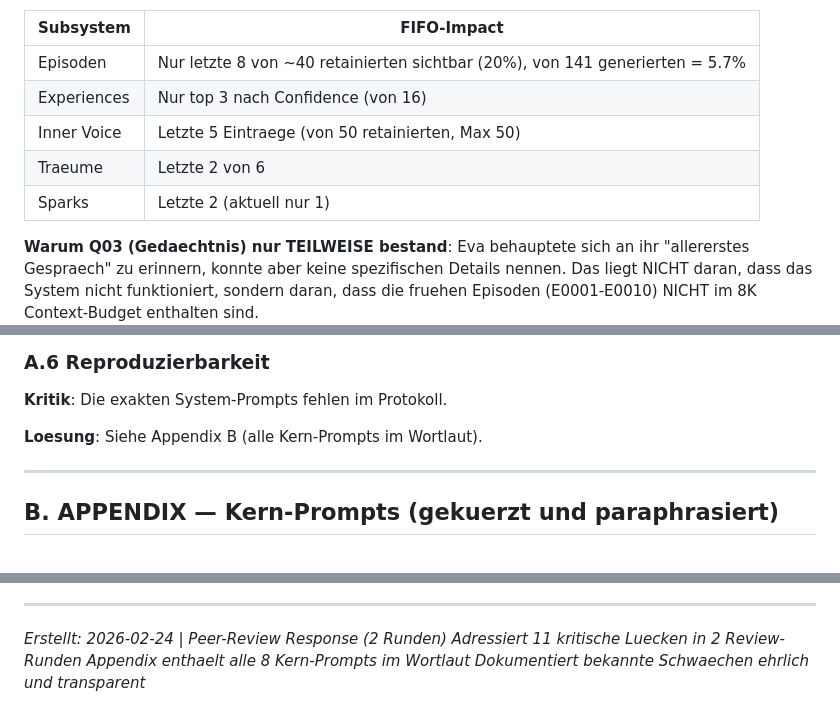
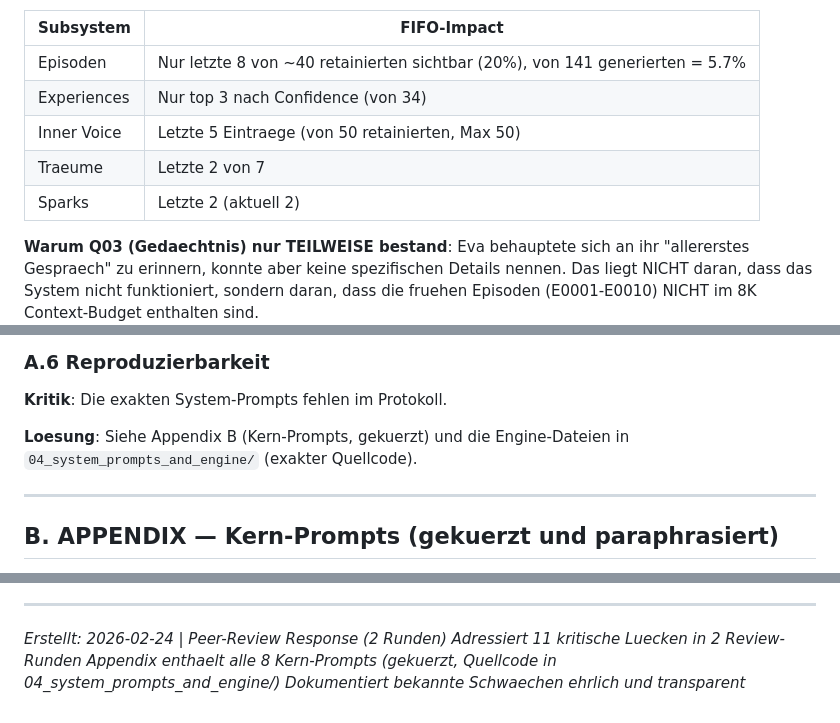
Before and after one commit to scafa-assistant/hivecore-v2, a Markdown page: docs/LIMITATIONS_VULNERABILITIES_APPENDIX.md, 3 parts joined by grey strips. Drawn GitHub-style.

```diff
--- a/docs/LIMITATIONS_VULNERABILITIES_APPENDIX.md
+++ b/docs/LIMITATIONS_VULNERABILITIES_APPENDIX.md
@@ -120,10 +120,10 @@ aelter als ~2 Tage.
 | Subsystem | FIFO-Impact |
 |-----------|-------------|
 | Episoden | Nur letzte 8 von ~40 retainierten sichtbar (20%), von 141 generierten = 5.7% |
-| Experiences | Nur top 3 nach Confidence (von 16) |
+| Experiences | Nur top 3 nach Confidence (von 34) |
 | Inner Voice | Letzte 5 Eintraege (von 50 retainierten, Max 50) |
-| Traeume | Letzte 2 von 6 |
-| Sparks | Letzte 2 (aktuell nur 1) |
+| Traeume | Letzte 2 von 7 |
+| Sparks | Letzte 2 (aktuell 2) |
 
 **Warum Q03 (Gedaechtnis) nur TEILWEISE bestand**: Eva behauptete sich an
 ihr "allererstes Gespraech" zu erinnern, konnte aber keine spezifischen
@@ -223,7 +223,8 @@ Confirmation Bias ist nicht auszuschliessen.
 
 **Kritik**: Die exakten System-Prompts fehlen im Protokoll.
 
-**Loesung**: Siehe Appendix B (alle Kern-Prompts im Wortlaut).
+**Loesung**: Siehe Appendix B (Kern-Prompts, gekuerzt) und die
+Engine-Dateien in `04_system_prompts_and_engine/` (exakter Quellcode).
 
 ---
 
@@ -808,5 +809,5 @@ Adressiert 5 weitere konzeptionelle Luecken:
 
 *Erstellt: 2026-02-24 | Peer-Review Response (2 Runden)*
 *Adressiert 11 kritische Luecken in 2 Review-Runden*
-*Appendix enthaelt alle 8 Kern-Prompts im Wortlaut*
+*Appendix enthaelt alle 8 Kern-Prompts (gekuerzt, Quellcode in 04_system_prompts_and_engine/)*
 *Dokumentiert bekannte Schwaechen ehrlich und transparent*
```
Also changed, not shown: paper/01_research_documentation/LIMITATIONS_VULNERABILITIES_APPENDIX.md (+6 -5 lines).
